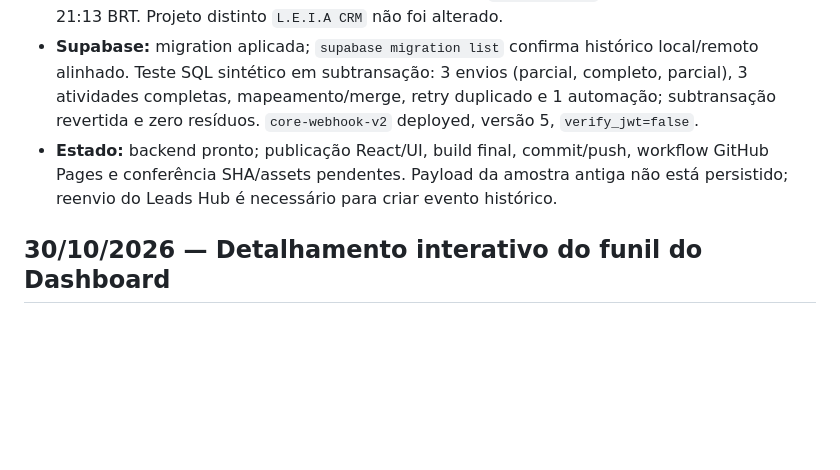
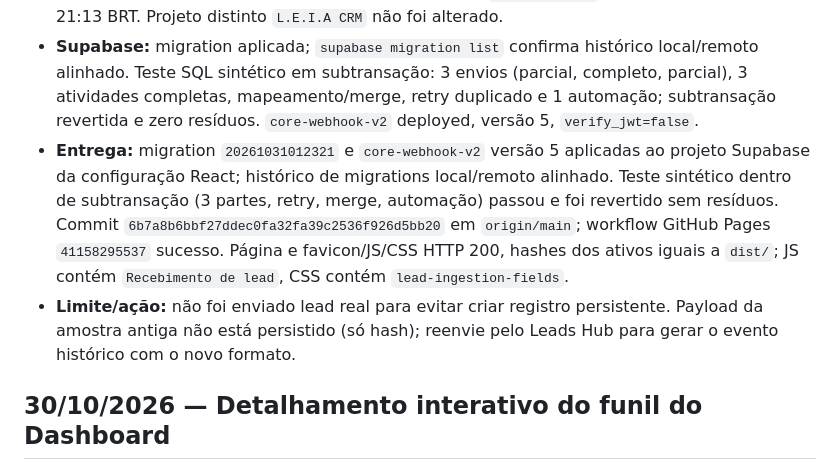
Before and after one commit to Lucasvdlk10/marketing-core-crm-react, a Markdown page: _project_delivery/audit/CHANGELOG_AUDIT.md, the part around the change. GitHub-like rendering; blank space fills up the shorter version.

Commit message:
docs: record complete lead ingestion release

```diff
--- a/_project_delivery/audit/CHANGELOG_AUDIT.md
+++ b/_project_delivery/audit/CHANGELOG_AUDIT.md
@@ -5,7 +5,8 @@
 - **Testes:** `leadPayload.test.ts`, `LeadIngestionActivity.test.tsx`, `leadRecordsRemote.test.ts` — 11/11 aprovados; suíte completa serial: 45/45 arquivos, 199/199 testes; typecheck e build aprovados (avisos de `config.js` sem `type=module` e chunk grande); audit 0 vulnerabilidades.
 - **Projeto alvo:** ref da configuração React `nsrwjtgzluadienwtnxt`; sem PII, contagem antes da mudança: 9 eventos no workspace Marketing Core, 6 `chat-captacao`, último em 30/10/2026 21:13 BRT. Projeto distinto `L.E.I.A CRM` não foi alterado.
 - **Supabase:** migration aplicada; `supabase migration list` confirma histórico local/remoto alinhado. Teste SQL sintético em subtransação: 3 envios (parcial, completo, parcial), 3 atividades completas, mapeamento/merge, retry duplicado e 1 automação; subtransação revertida e zero resíduos. `core-webhook-v2` deployed, versão 5, `verify_jwt=false`.
-- **Estado:** backend pronto; publicação React/UI, build final, commit/push, workflow GitHub Pages e conferência SHA/assets pendentes. Payload da amostra antiga não está persistido; reenvio do Leads Hub é necessário para criar evento histórico.
+- **Entrega:** migration `20261031012321` e `core-webhook-v2` versão 5 aplicadas ao projeto Supabase da configuração React; histórico de migrations local/remoto alinhado. Teste sintético dentro de subtransação (3 partes, retry, merge, automação) passou e foi revertido sem resíduos. Commit `6b7a8b6bbf27ddec0fa32fa39c2536f926d5bb20` em `origin/main`; workflow GitHub Pages `41158295537` sucesso. Página e favicon/JS/CSS HTTP 200, hashes dos ativos iguais a `dist/`; JS contém `Recebimento de lead`, CSS contém `lead-ingestion-fields`.
+- **Limite/ação:** não foi enviado lead real para evitar criar registro persistente. Payload da amostra antiga não está persistido (só hash); reenvie pelo Leads Hub para gerar o evento histórico com o novo formato.
 
 ## 30/10/2026 — Detalhamento interativo do funil do Dashboard
 
```
Also changed, not shown: _project_delivery/audit/AUDIT_CURRENT.md (+2 -2 lines), _project_delivery/audit/CONTINUITY.md (+1 -1 lines).
